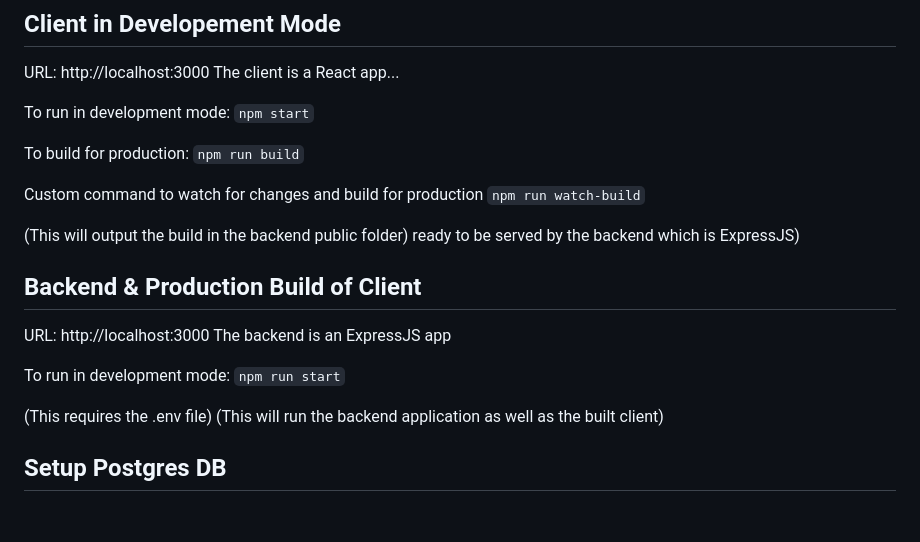
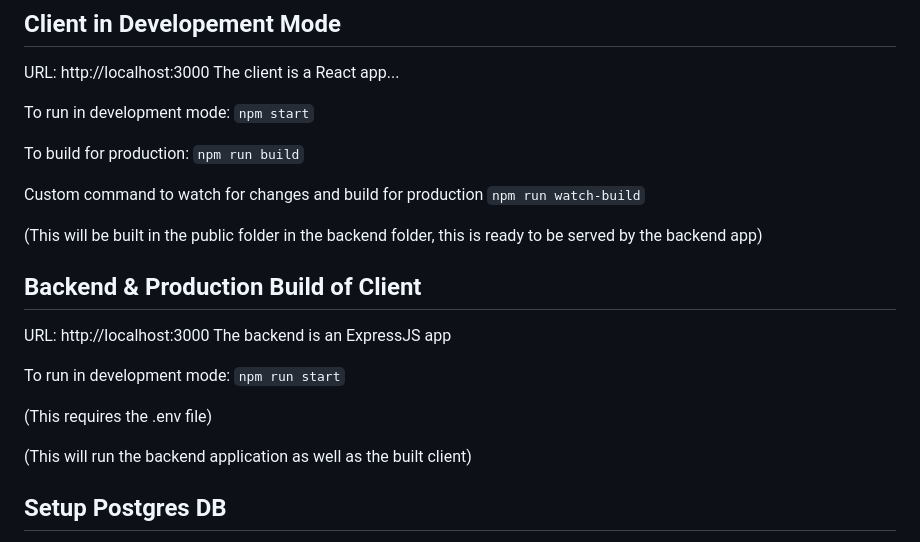
Before and after one commit to fabienbrocklesby/Rental-App, a Markdown page: README.md, the part around the change. GitHub-like rendering; blank space fills up the shorter version.

````diff
--- a/README.md
+++ b/README.md
@@ -19,7 +19,7 @@ To build for production:
 Custom command to watch for changes and build for production
 ```npm run watch-build```
 
-(This will output the build in the backend public folder) ready to be served by the backend which is ExpressJS)
+(This will be built in the public folder in the backend folder, this is ready to be served by the backend app)
 
 ## Backend & Production Build of Client
 URL: http://localhost:3000
@@ -29,6 +29,7 @@ To run in development mode:
 ```npm run start```
 
 (This requires the .env file)
+
 (This will run the backend application as well as the built client)
 
 ## Setup Postgres DB
````
